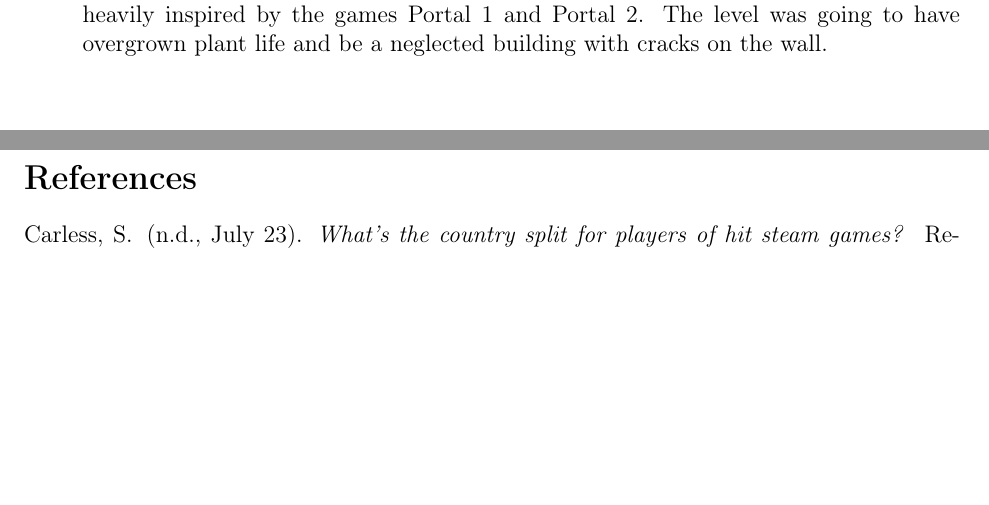
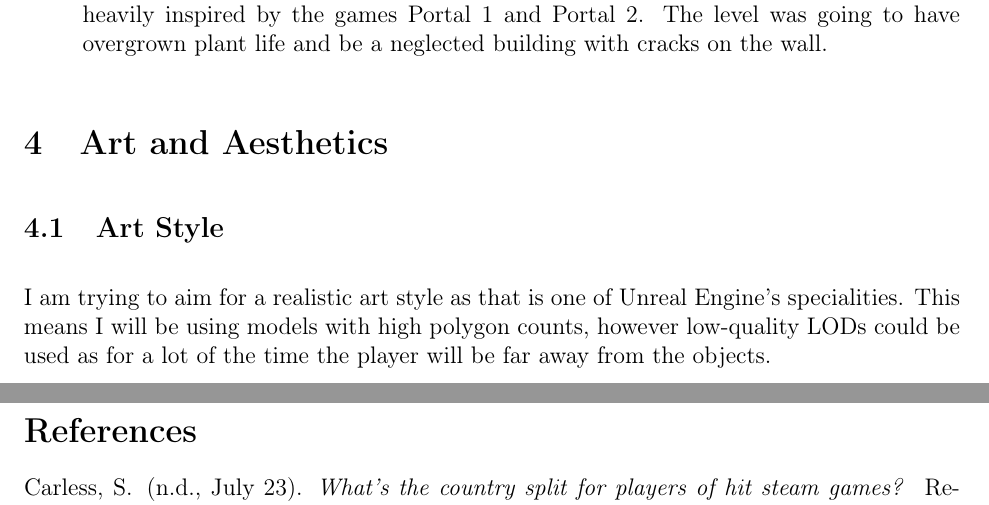
Before and after one commit to dylanru-sm-college/A2-GDD, a LaTeX document (main.tex): two parts of pages 8 and 9 of 9, joined at a grey line, cut so that both start at the same text, the shorter picture padded with empty space. Compiled offline with pdfLaTeX.

Commit message:
Finished section on Art Style

```diff
--- a/main.tex
+++ b/main.tex
@@ -183,8 +183,10 @@
 	  \item[An abandoned factory level.] This was the second level I was planning to make, it was heavily inspired by the games Portal 1 and Portal 2. The level was going to have overgrown plant life and be a neglected building with cracks on the wall.
 	\end{description}
 
-	%TODO: Art & Aesthetics
-	%TODO: Art Style (pixel, cel-shaded, realism, etc.)
+	\section{Art and Aesthetics}
+	\subsection{Art Style}
+	I am trying to aim for a realistic art style as that is one of Unreal Engine's specialities. This means I will be using models with high polygon counts, however low-quality LODs could be used as for a lot of the time the player will be far away from the objects.
+
 	%TODO: Environment Design
 	%TODO: UI/UX Design (menus, HUDs)
 	%TODO: Visual References / Mood Boards
```
